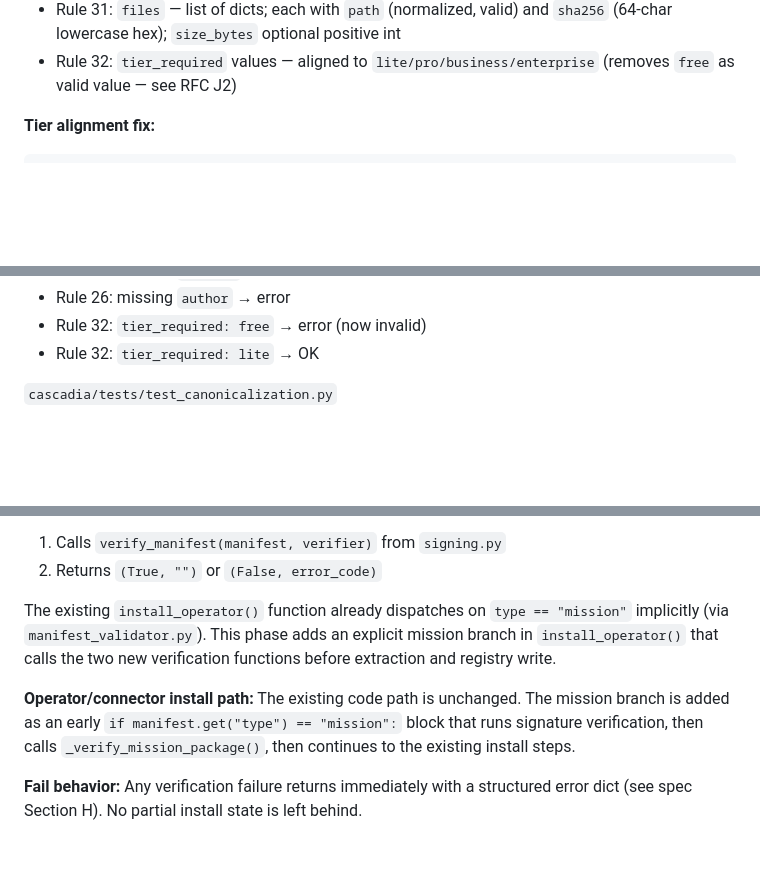
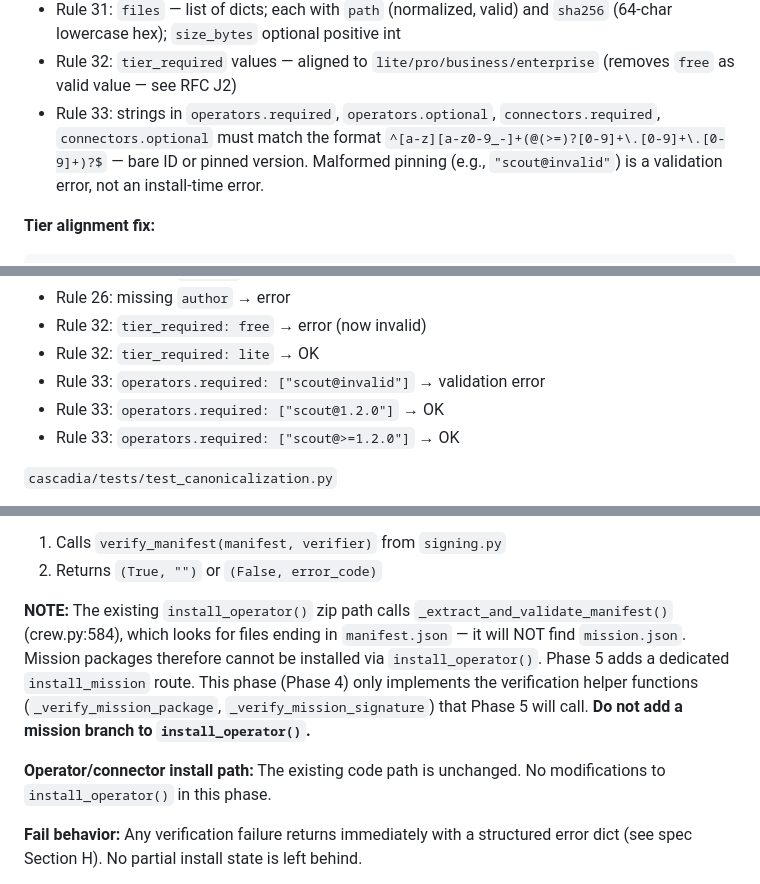
Before and after one commit to zyrconlabs/Cascadia-OS, a Markdown page: docs/sprint-2b-implementation-plan.md, 3 parts joined by grey strips. GitHub-like rendering; blank space fills up the shorter version.

Commit message:
docs(depot): apply Sprint 2A audit revisions to sprint-2b-implementation-plan.md
Applies revisions from Sprint 2A audit findings IMPL-001, IMPL-004
(full list in docs/sprint-2a-rfc-audit-2026-05-12.md).

Summary of changes:
- IMPL-001: Phase 4 corrected — removed false claim that install_operator()
            dispatches on type==mission via manifest_validator. Added explicit
            note: CREW's _extract_and_validate_manifest looks for 'manifest.json'
            not 'mission.json'; mission packages are invisible to the zip path.
            Phase 4 implements verification helper functions only; Phase 5
            wires them into the new install_mission route.
- IMPL-004: Added Rule 33 to Phase 2 new validation rules: operator/connector
            pinning syntax validation (format: bare ID or @version constraint).
            Added corresponding test cases.

NEEDS-ANDY-DECISION (not applied):
- IMPL-002: Kill switch table schema undefined (same root as SPEC-003).
- IMPL-003: STITCH workflow format — step-based vs nodes/edges mapping undefined.

```diff
--- a/docs/sprint-2b-implementation-plan.md
+++ b/docs/sprint-2b-implementation-plan.md
@@ -116,6 +116,11 @@ preserved and run first; new rules are appended.
   `sha256` (64-char lowercase hex); `size_bytes` optional positive int
 - Rule 32: `tier_required` values — aligned to `lite/pro/business/enterprise`
   (removes `free` as valid value — see RFC J2)
+- Rule 33: strings in `operators.required`, `operators.optional`,
+  `connectors.required`, `connectors.optional` must match the format
+  `^[a-z][a-z0-9_-]+(@(>=)?[0-9]+\.[0-9]+\.[0-9]+)?$` — bare ID or
+  pinned version. Malformed pinning (e.g., `"scout@invalid"`) is a validation
+  error, not an install-time error.
 
 **Tier alignment fix:**
 
@@ -157,6 +162,9 @@ No I/O. Pure computation over bytes. No side effects.
 - Rule 26: missing `author` → error
 - Rule 32: `tier_required: free` → error (now invalid)
 - Rule 32: `tier_required: lite` → OK
+- Rule 33: `operators.required: ["scout@invalid"]` → validation error
+- Rule 33: `operators.required: ["scout@1.2.0"]` → OK
+- Rule 33: `operators.required: ["scout@>=1.2.0"]` → OK
 
 `cascadia/tests/test_canonicalization.py`
 
@@ -272,15 +280,16 @@ Add a new private function `_verify_mission_signature(manifest, verifier)` that:
 1. Calls `verify_manifest(manifest, verifier)` from `signing.py`
 2. Returns `(True, "")` or `(False, error_code)`
 
-The existing `install_operator()` function already dispatches on `type == "mission"`
-implicitly (via `manifest_validator.py`). This phase adds an explicit mission
-branch in `install_operator()` that calls the two new verification functions before
-extraction and registry write.
+**NOTE:** The existing `install_operator()` zip path calls
+`_extract_and_validate_manifest()` (crew.py:584), which looks for files ending
+in `manifest.json` — it will NOT find `mission.json`. Mission packages therefore
+cannot be installed via `install_operator()`. Phase 5 adds a dedicated
+`install_mission` route. This phase (Phase 4) only implements the verification
+helper functions (`_verify_mission_package`, `_verify_mission_signature`) that
+Phase 5 will call. **Do not add a mission branch to `install_operator()`.**
 
-**Operator/connector install path:** The existing code path is unchanged. The
-mission branch is added as an early `if manifest.get("type") == "mission":` block
-that runs signature verification, then calls `_verify_mission_package()`, then
-continues to the existing install steps.
+**Operator/connector install path:** The existing code path is unchanged.
+No modifications to `install_operator()` in this phase.
 
 **Fail behavior:** Any verification failure returns immediately with a structured
 error dict (see spec Section H). No partial install state is left behind.
```
